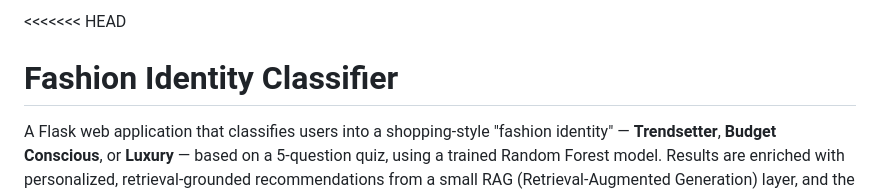
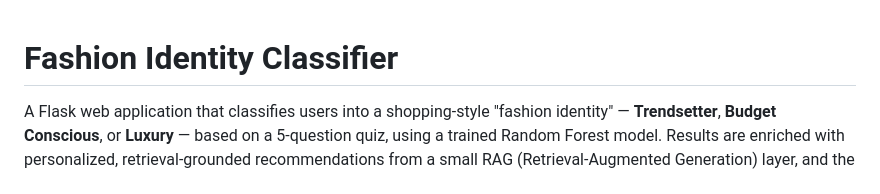
Before and after one commit to Rahul495-hub/PersonaFit, a Markdown page: README.md, the part around the change. GitHub-like rendering.

```diff
--- a/README.md
+++ b/README.md
@@ -1,4 +1,4 @@
-<<<<<<< HEAD
+
 # Fashion Identity Classifier
 
 A Flask web application that classifies users into a shopping-style
```
